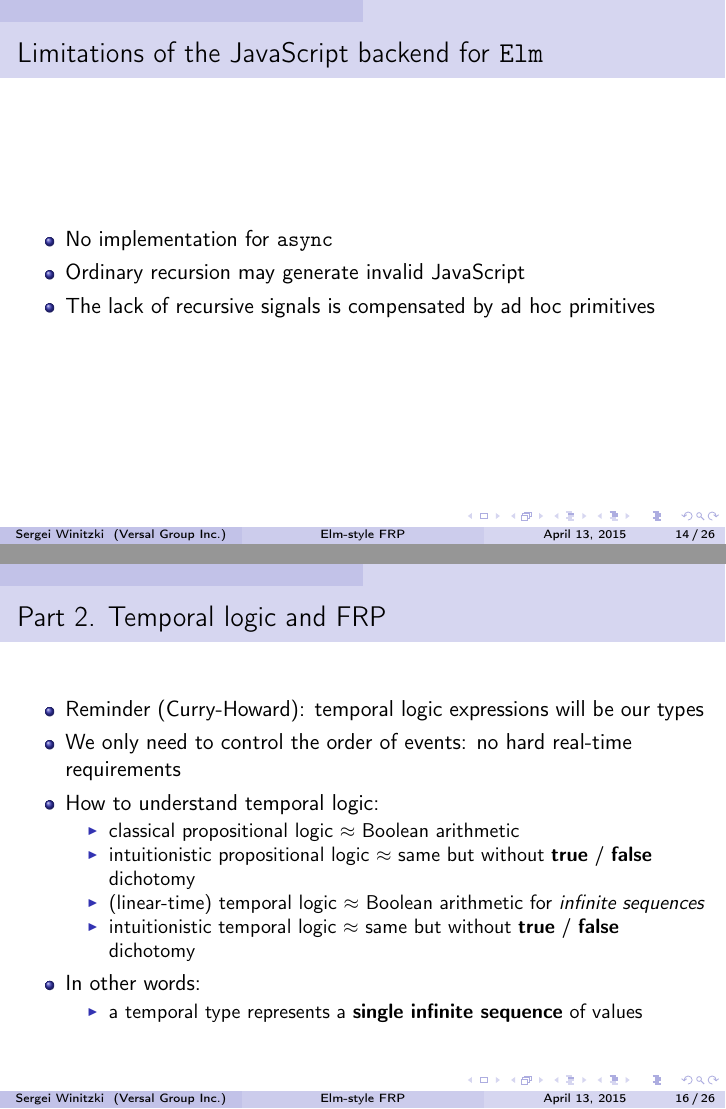
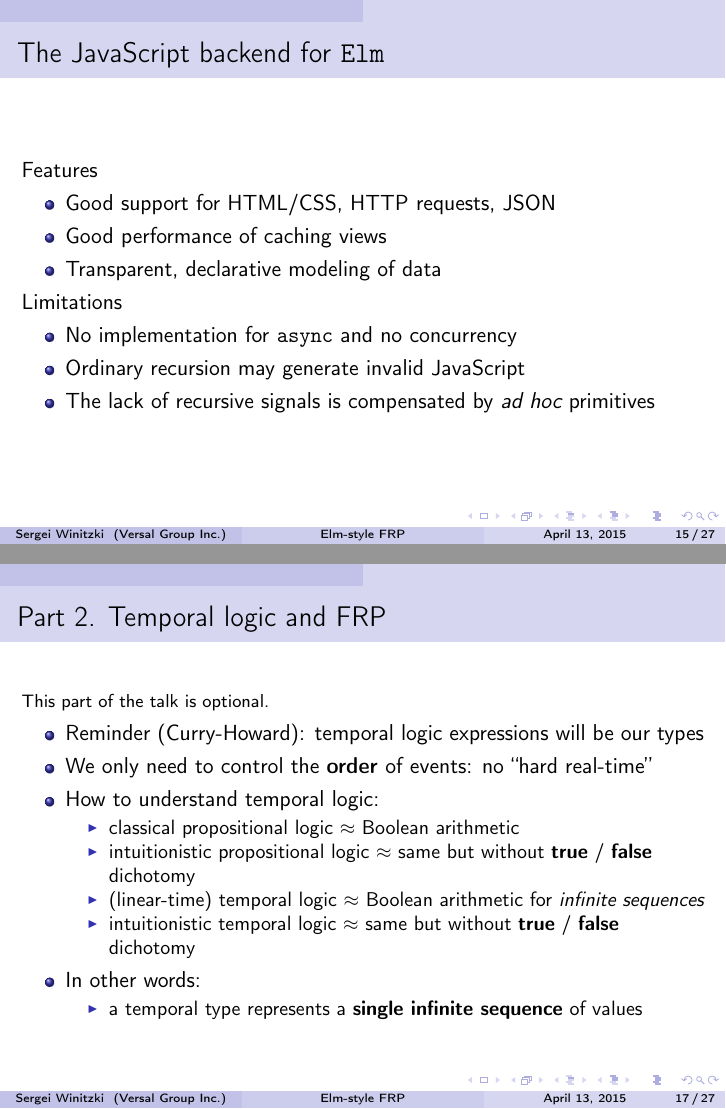
Before and after one commit to winitzki/talks, LaTeX slides (elm-talk/elm_talk.tex): pages 14 and 16 of 26 before the commit and pages 15 and 17 of 27 after it, joined at a grey line. Compiled offline with pdfLaTeX.

Commit message:
update pdf file

```diff
--- a/elm-talk/elm_talk.tex
+++ b/elm-talk/elm_talk.tex
@@ -342,17 +355,25 @@ to achieve variable delay
 \lyxframeend{}
 
 
-\lyxframeend{}\lyxframe{Limitations of the JavaScript backend for \texttt{Elm}}
+\lyxframeend{}\lyxframe{The JavaScript backend for \texttt{Elm}}
+
+Features
 \begin{itemize}
-\item No implementation for \texttt{async}
+\item Good support for HTML/CSS, HTTP requests, JSON
+\item Good performance of caching views
+\item Transparent, declarative modeling of data
+\end{itemize}
+Limitations
+\begin{itemize}
+\item No implementation for \texttt{async} and no concurrency
 \item Ordinary recursion may generate invalid JavaScript
-\item The lack of recursive signals is compensated by ad hoc primitives
+\item The lack of recursive signals is compensated by \emph{ad hoc} primitives
 \end{itemize}
 
 \lyxframeend{}
 
 
-\lyxframeend{}\lyxframe{Possible extensions}
+\lyxframeend{}\lyxframe{{*}Possible extensions}
 \begin{itemize}
 \item Recursive definitions for signals
 \item Monadic signal combinators
@@ -363,9 +384,11 @@ to achieve variable delay
 
 
 \lyxframeend{}\lyxframe{Part 2. Temporal logic and FRP}
+
+{\footnotesize{This part of the talk is optional.}}{\footnotesize \par}
 \begin{itemize}
 \item Reminder (Curry-Howard): temporal logic expressions will be our types
-\item We only need to control the order of events: no hard real-time requirements
+\item We only need to control the \textbf{order} of events: no ``hard real-time''
 \item How to understand temporal logic:
 
 \begin{itemize}
```
Also changed, not shown: elm-talk/elm_talk.pdf, elm-talk/elm_talk.tex (41 more changed lines).
